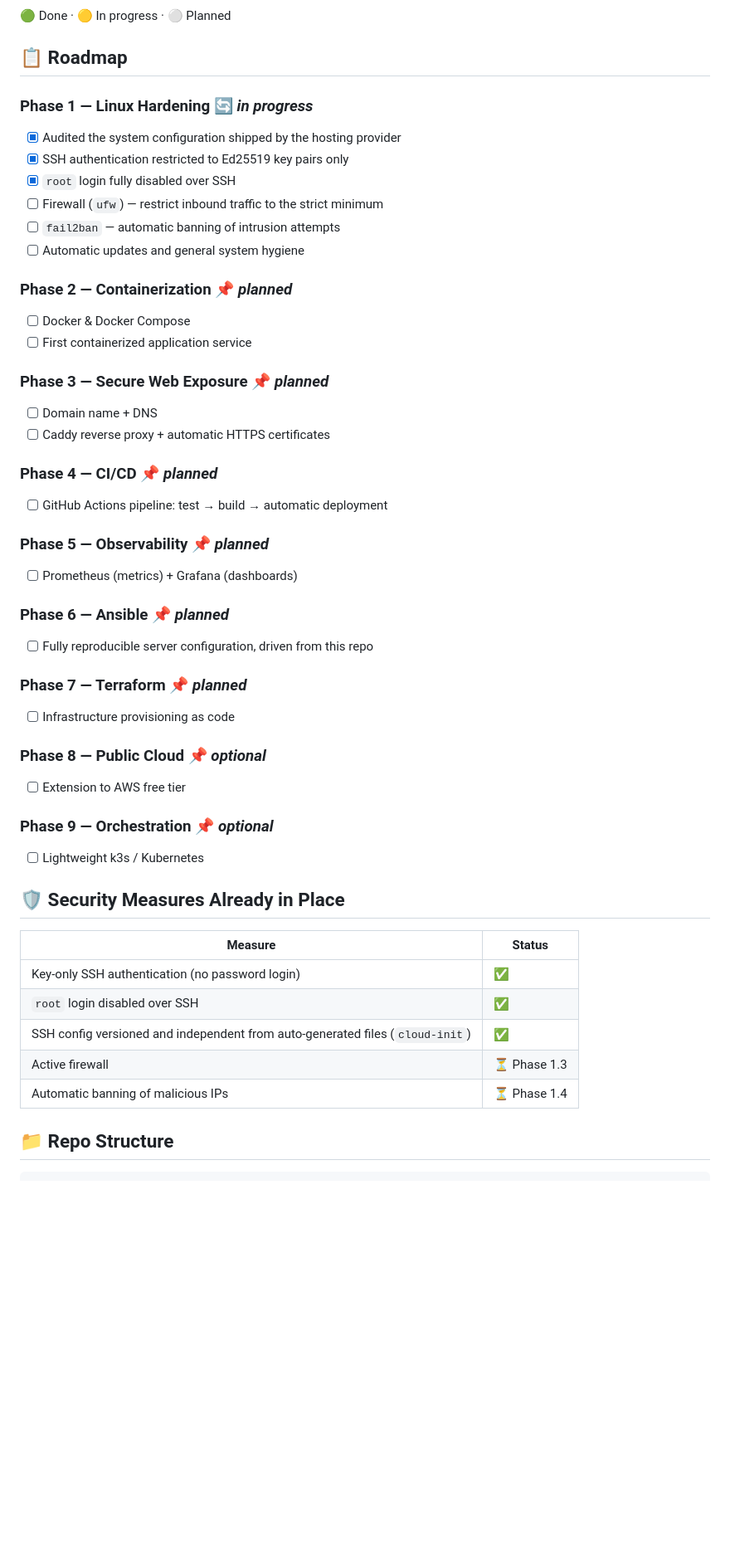
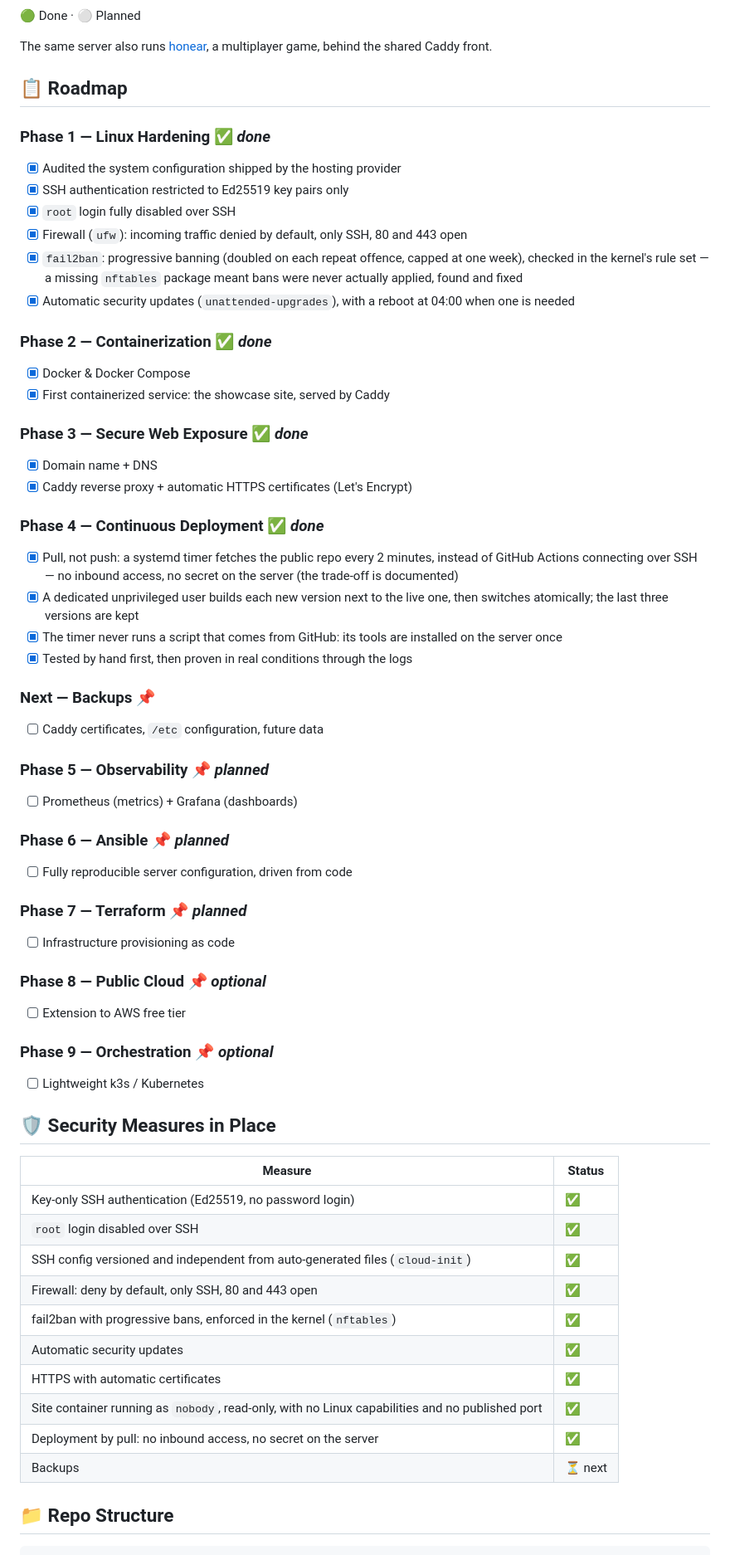
Before and after one commit to SNZMTO/homelab, a Markdown page: README.md, the part around one of its changes. Shown at 83% size. Rendered like a GitHub page; blank space fills up the shorter version.

````diff
--- a/README.md
+++ b/README.md
@@ -52,33 +54,41 @@ flowchart LR
 ```
 
-🟢 Done · 🟡 In progress · ⚪ Planned
+🟢 Done · ⚪ Planned
+
+The same server also runs [honear](https://github.com/SNZMTO/honear), a multiplayer game, behind the shared Caddy front.
 
 ## 📋 Roadmap
 
-### Phase 1 — Linux Hardening 🔄 *in progress*
+### Phase 1 — Linux Hardening ✅ *done*
 - [x] Audited the system configuration shipped by the hosting provider
 - [x] SSH authentication restricted to Ed25519 key pairs only
 - [x] `root` login fully disabled over SSH
-- [ ] Firewall (`ufw`) — restrict inbound traffic to the strict minimum
-- [ ] `fail2ban` — automatic banning of intrusion attempts
-- [ ] Automatic updates and general system hygiene
+- [x] Firewall (`ufw`): incoming traffic denied by default, only SSH, 80 and 443 open
+- [x] `fail2ban`: progressive banning (doubled on each repeat offence, capped at one week), checked in the kernel's rule set — a missing `nftables` package meant bans were never actually applied, found and fixed
+- [x] Automatic security updates (`unattended-upgrades`), with a reboot at 04:00 when one is needed
 
-### Phase 2 — Containerization 📌 *planned*
-- [ ] Docker & Docker Compose
-- [ ] First containerized application service
+### Phase 2 — Containerization ✅ *done*
+- [x] Docker & Docker Compose
+- [x] First containerized service: the showcase site, served by Caddy
 
-### Phase 3 — Secure Web Exposure 📌 *planned*
-- [ ] Domain name + DNS
-- [ ] Caddy reverse proxy + automatic HTTPS certificates
+### Phase 3 — Secure Web Exposure ✅ *done*
+- [x] Domain name + DNS
+- [x] Caddy reverse proxy + automatic HTTPS certificates (Let's Encrypt)
 
-### Phase 4 — CI/CD 📌 *planned*
-- [ ] GitHub Actions pipeline: test → build → automatic deployment
+### Phase 4 — Continuous Deployment ✅ *done*
+- [x] Pull, not push: a systemd timer fetches the public repo every 2 minutes, instead of GitHub Actions connecting over SSH — no inbound access, no secret on the server (the trade-off is documented)
+- [x] A dedicated unprivileged user builds each new version next to the live one, then switches atomically; the last three versions are kept
+- [x] The timer never runs a script that comes from GitHub: its tools are installed on the server once
+- [x] Tested by hand first, then proven in real conditions through the logs
+
+### Next — Backups 📌
+- [ ] Caddy certificates, `/etc` configuration, future data
 
 ### Phase 5 — Observability 📌 *planned*
 - [ ] Prometheus (metrics) + Grafana (dashboards)
 
 ### Phase 6 — Ansible 📌 *planned*
-- [ ] Fully reproducible server configuration, driven from this repo
+- [ ] Fully reproducible server configuration, driven from code
 
 ### Phase 7 — Terraform 📌 *planned*
 - [ ] Infrastructure provisioning as code
@@ -89,15 +99,20 @@ flowchart LR
 ### Phase 9 — Orchestration 📌 *optional*
 - [ ] Lightweight k3s / Kubernetes
 
-## 🛡️ Security Measures Already in Place
+## 🛡️ Security Measures in Place
 
 | Measure | Status |
 |---|---|
-| Key-only SSH authentication (no password login) | ✅ |
+| Key-only SSH authentication (Ed25519, no password login) | ✅ |
 | `root` login disabled over SSH | ✅ |
 | SSH config versioned and independent from auto-generated files (`cloud-init`) | ✅ |
-| Active firewall | ⏳ Phase 1.3 |
-| Automatic banning of malicious IPs | ⏳ Phase 1.4 |
+| Firewall: deny by default, only SSH, 80 and 443 open | ✅ |
+| fail2ban with progressive bans, enforced in the kernel (`nftables`) | ✅ |
+| Automatic security updates | ✅ |
+| HTTPS with automatic certificates | ✅ |
+| Site container running as `nobody`, read-only, with no Linux capabilities and no published port | ✅ |
+| Deployment by pull: no inbound access, no secret on the server | ✅ |
+| Backups | ⏳ next |
 
 ## 📁 Repo Structure
 
````
Also changed, not shown: other parts of README.md (+34 -26 lines).
